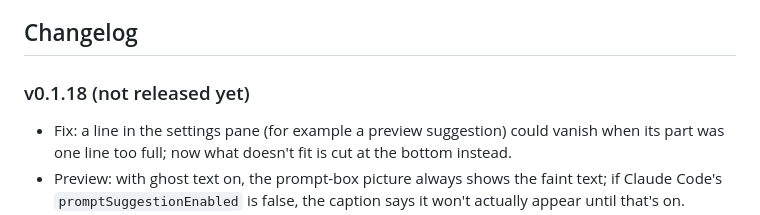
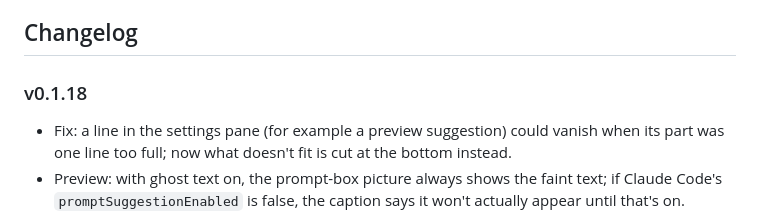
Before and after one commit to TeeratP/next-steps-plus, a Markdown page: README.md, the part around the change. GitHub-like rendering.

Commit message:
Release v0.1.18
Co-Authored-By: Claude Opus 5.5 (1M context) <noreply@anthropic.com>
Claude-Session: https://claude.ai/code/session_01PHRviMZZwez3vyBCZYZAvM

```diff
--- a/README.md
+++ b/README.md
@@ -143,7 +143,7 @@ A fork of [next-steps](https://github.com/anthropics/claude-plugins-community/tr
 
 ## Changelog
 
-### v0.1.18 (not released yet)
+### v0.1.18
 
 - Fix: a line in the settings pane (for example a preview suggestion) could vanish when its part was one line too full; now what doesn't fit is cut at the bottom instead.
 - Preview: with ghost text on, the prompt-box picture always shows the faint text; if Claude Code's `promptSuggestionEnabled` is false, the caption says it won't actually appear until that's on.
```
